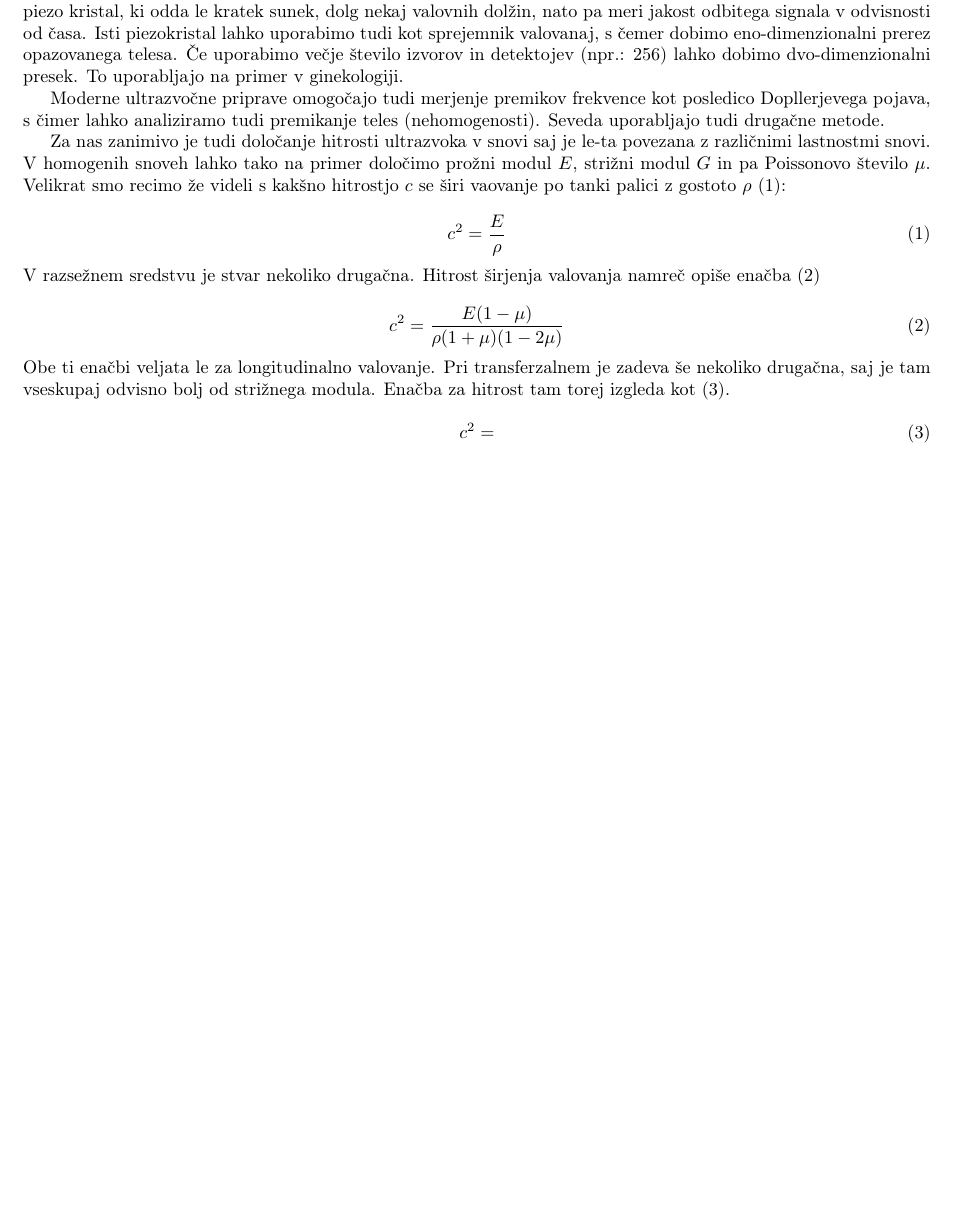
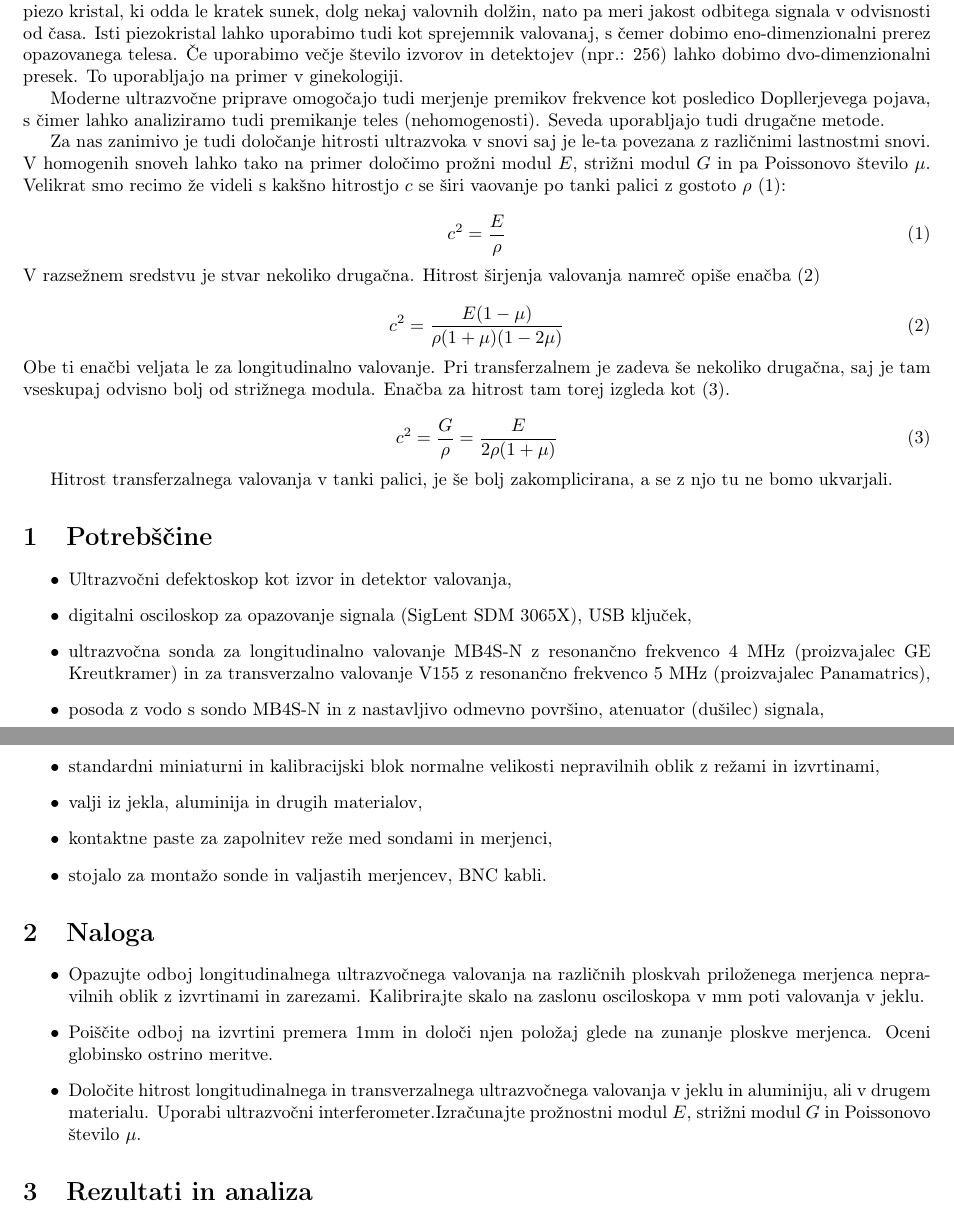
Before and after one commit to hyhmir/praktikum4, a LaTeX document (UltZvo/porocilo/porocilo.tex): part of the page before the commit and two parts of pages 1 and 2 of 2 after it, the two joined at a grey line, cut so that both start at the same text, the shorter picture padded with empty space. Compiled offline with pdfLaTeX.

Commit message:
dost za dans

```diff
--- a/UltZvo/porocilo/porocilo.tex
+++ b/UltZvo/porocilo/porocilo.tex
@@ -47,8 +47,36 @@ V razsežnem sredstvu je stvar nekoliko drugačna. Hitrost širjenja valovanja n
 Obe ti enačbi veljata le za longitudinalno valovanje. Pri transferzalnem je zadeva še nekoliko drugačna, saj je tam vseskupaj odvisno bolj od strižnega modula. Enačba za hitrost tam torej izgleda kot (\ref{trans}).
 
 \begin{equation}
-    c^{2} =
+    c^2 = \frac{G}{\rho} = \frac{E}{2\rho(1+\mu)}
     \label{trans}
 \end{equation}
 
+Hitrost transferzalnega valovanja v tanki palici, je še bolj zakomplicirana, a se z njo tu ne bomo ukvarjali.
+
+\section{Potrebščine}
+
+\begin{itemize}
+    \item Ultrazvočni defektoskop kot izvor in detektor valovanja,
+    \item digitalni osciloskop za opazovanje signala (SigLent SDM 3065X), USB ključek,
+    \item ultrazvočna sonda za longitudinalno valovanje MB4S-N z resonančno frekvenco 4 MHz (proizvajalec GE Kreutkramer) in za transverzalno valovanje V155 z resonančno frekvenco 5 MHz (proizvajalec Panamatrics),
+    \item posoda z vodo s sondo MB4S-N in z nastavljivo odmevno površino, atenuator (dušilec) signala,
+    \item standardni miniaturni in kalibracijski blok normalne velikosti nepravilnih oblik z režami in izvrtinami,
+    \item valji iz jekla, aluminija in drugih materialov,
+    \item kontaktne paste za zapolnitev reže med sondami in merjenci,
+    \item stojalo za montažo sonde in valjastih merjencev, BNC kabli.
+\end{itemize}
+
+\section{Naloga}
+
+\begin{itemize}
+    \item Opazujte odboj longitudinalnega ultrazvočnega valovanja na različnih ploskvah priloženega merjenca nepravilnih oblik z izvrtinami in zarezami. Kalibrirajte skalo na zaslonu osciloskopa v mm poti valovanja v jeklu.
+    \item Poiščite odboj na izvrtini premera 1mm in določi njen položaj glede na zunanje ploskve merjenca. Oceni globinsko ostrino meritve.
+    \item Določite hitrost longitudinalnega in transverzalnega ultrazvočnega valovanja v jeklu in aluminiju, ali v drugem materialu. Uporabi ultrazvočni interferometer.Izračunajte prožnostni modul $E$, strižni modul $G$ in Poissonovo število $\mu$.
+\end{itemize}
+
+\section{Rezultati in analiza}
+
+
+
+
 \end{document}
```
Also changed, not shown: UltZvo/porocilo/porocilo.pdf.
